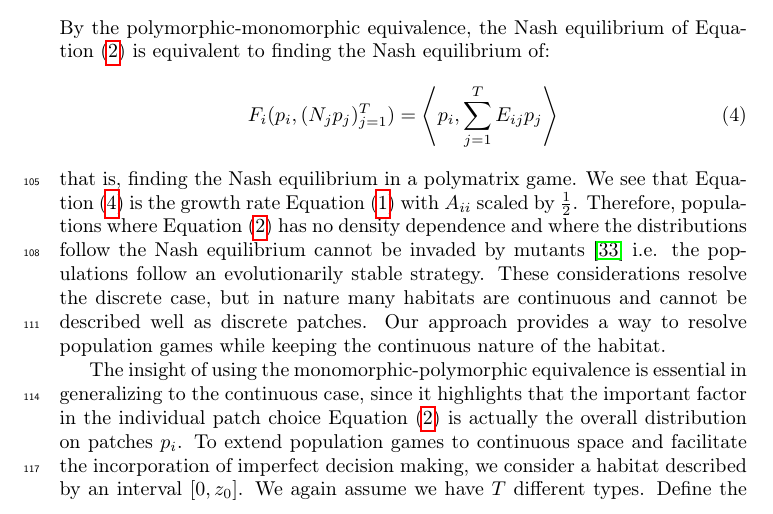
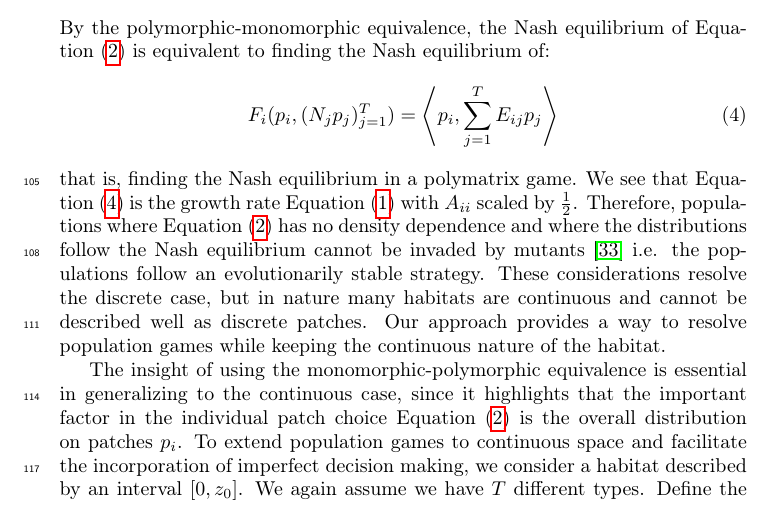
Before and after one commit to jemff/food_web, a LaTeX paper (results/main.tex, which reads results/general_model.tex): part of page 5 of 25, cut so that both start at the same text. Compiled offline with pdfLaTeX.

Commit message:
Removed superflous word

```diff
--- a/results/general_model.tex
+++ b/results/general_model.tex
@@ -34,7 +34,7 @@ By the polymorphic-monomorphic equivalence, the Nash equilibrium of \Cref{eq:uti
 \end{equation}
 that is, finding the Nash equilibrium in a polymatrix game. We see that \Cref{eq:poly_fitness} is the growth rate \Cref{eq:pop_dyn_lv} with $A_{ii}$ scaled by $\frac{1}{2}$. Therefore, populations where \Cref{eq:utility_pm} has no density dependence and where the distributions follow the Nash equilibrium cannot be invaded by mutants \citep{kvrivan2009evolutionary} i.e. the populations follow an evolutionarily stable strategy. These considerations resolve the discrete case, but in nature many habitats are continuous and cannot be described well as discrete patches. Our approach provides a way to resolve population games while keeping the continuous nature of the habitat.
 
-The insight of using the monomorphic-polymorphic equivalence is essential in generalizing to the continuous case, since it highlights that the important factor in the individual patch choice \Cref{eq:utility_pm} is actually the overall distribution on patches $p_i$. To extend population games to continuous space and facilitate the incorporation of imperfect decision making, we consider a habitat described by an interval $[0,z_0]$. We again assume we have $T$ different types. Define the continuous analogues of patch distribution by:
+The insight of using the monomorphic-polymorphic equivalence is essential in generalizing to the continuous case, since it highlights that the important factor in the individual patch choice \Cref{eq:utility_pm} is the overall distribution on patches $p_i$. To extend population games to continuous space and facilitate the incorporation of imperfect decision making, we consider a habitat described by an interval $[0,z_0]$. We again assume we have $T$ different types. Define the continuous analogues of patch distribution by:
 \begin{equation}
   K = \{ \phi \in L^2([0,z_0]) : \phi \geq 0,~\int \phi dz = 1\}
   \label{eq:space_of_dists}
```
